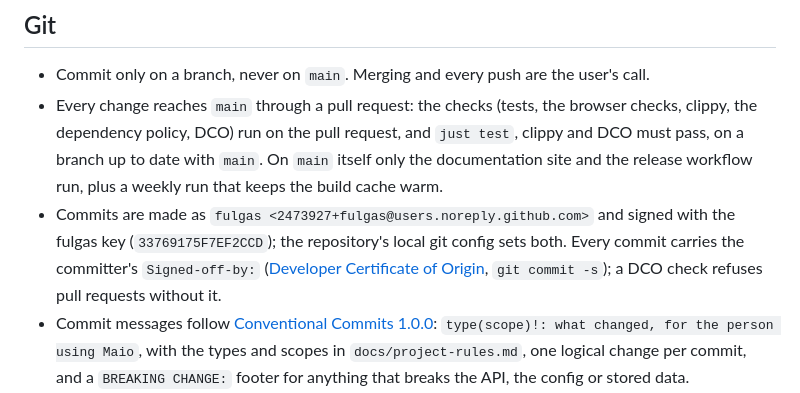
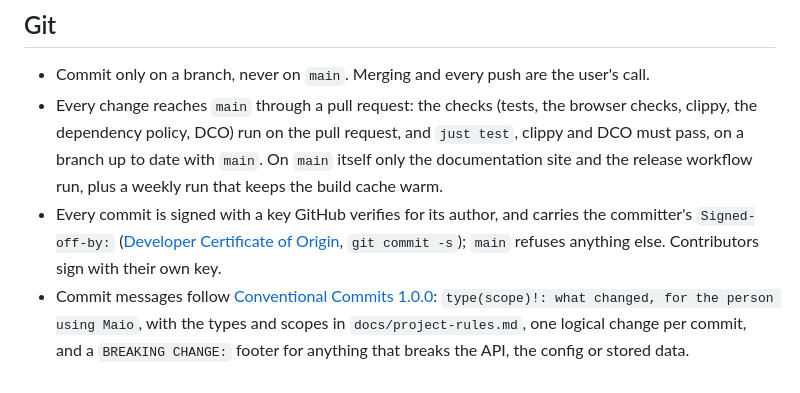
Before and after one commit to fulgas/maio, a Markdown page: AGENTS.md, the part around the change. Drawn GitHub-style.

Commit message:
docs: revise commit signing and message requirements
Updated commit signing and message guidelines for contributors.

```diff
--- a/AGENTS.md
+++ b/AGENTS.md
@@ -52,7 +52,7 @@ Maio makes songs with ACE-Step 1.5, keeps them in a library, arranges them into
 
 - Commit only on a branch, never on `main`. Merging and every push are the user's call.
 - Every change reaches `main` through a pull request: the checks (tests, the browser checks, clippy, the dependency policy, DCO) run on the pull request, and `just test`, clippy and DCO must pass, on a branch up to date with `main`. On `main` itself only the documentation site and the release workflow run, plus a weekly run that keeps the build cache warm.
-- Commits are made as `fulgas <2473927+fulgas@users.noreply.github.com>` and signed with the fulgas key (`33769175F7EF2CCD`); the repository's local git config sets both. Every commit carries the committer's `Signed-off-by:` ([Developer Certificate of Origin](https://developercertificate.org), `git commit -s`); a DCO check refuses pull requests without it.
+- Every commit is signed with a key GitHub verifies for its author, and carries the committer's `Signed-off-by:` ([Developer Certificate of Origin](https://developercertificate.org), `git commit -s`); `main` refuses anything else. Contributors sign with their own key.
 - Commit messages follow [Conventional Commits 1.0.0](https://www.conventionalcommits.org/en/v1.0.0/): `type(scope)!: what changed, for the person using Maio`, with the types and scopes in `docs/project-rules.md`, one logical change per commit, and a `BREAKING CHANGE:` footer for anything that breaks the API, the config or stored data.
 - Every commit is a Conventional Commit; `.githooks/commit-msg` refuses anything else (`git config core.hooksPath .githooks`).
 - Releases follow Semantic Versioning, the number worked out from the commits since the last release, as `docs/project-rules.md` sets out; a release comes through release-plz's release pull request, and merging it tags `vX.Y.Z` on `main` matching `Cargo.toml`.
```
